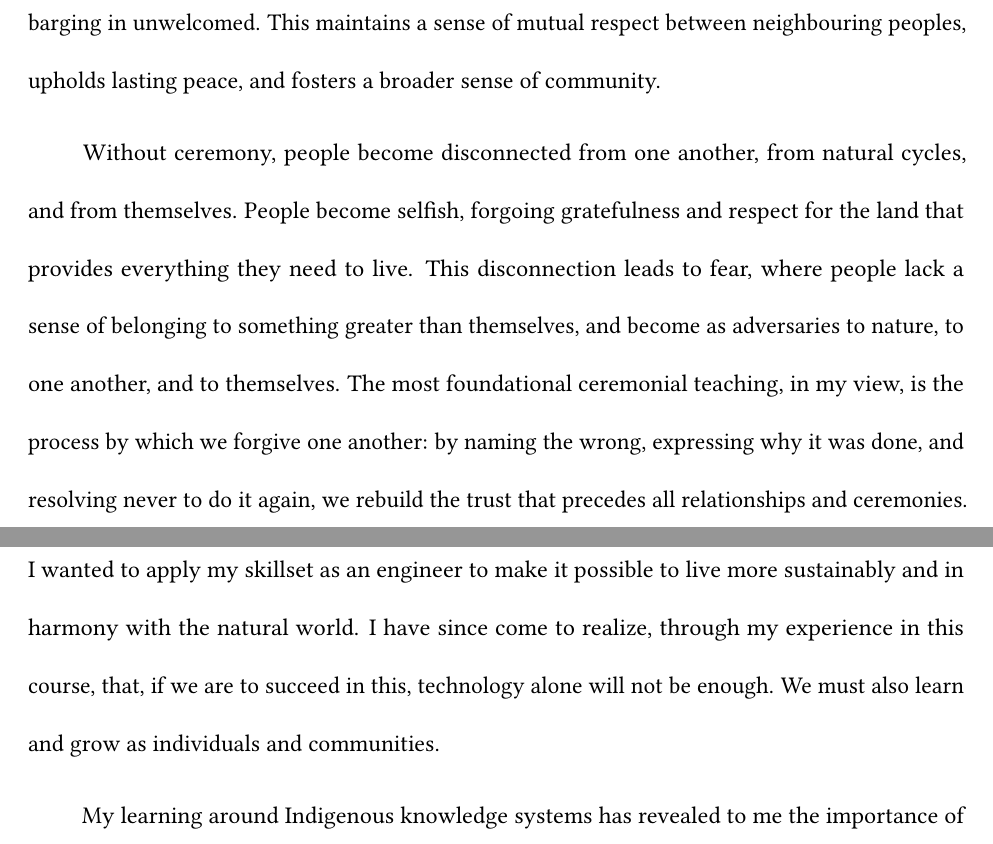
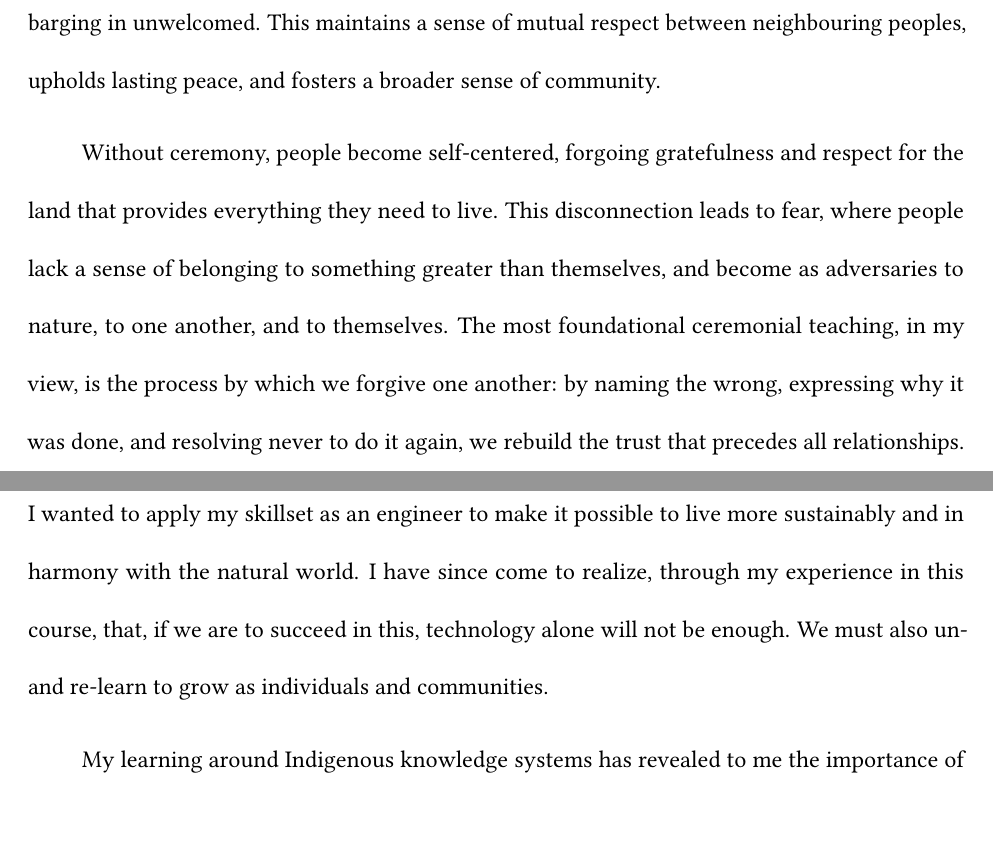
Before and after one commit to JLefebvre55/ERST2601-LearningJournal2, a LaTeX document (LearningJournal2.tex): two parts of pages 4 and 12 of 13, joined at a grey line, cut so that both start at the same text, the shorter picture padded with empty space. Compiled offline with pdfLaTeX.

Commit message:
Revisions

```diff
--- a/LearningJournal2.tex
+++ b/LearningJournal2.tex
@@ -100,7 +100,7 @@
 
 \hspace{24pt} Ceremonial life unites people through shared experience and is foundational to maintaining culture and tradition. The most fundamental aspect of ceremony includes the protocols of everyday living, including giving thanks to one another and the land, the sharing of food, and the gifting of tobacco. One of my favourite examples of this is the "forest's edge" custom, where visitors to a village stop at the edge of a clearing and light a smokey fire to signal their arrival, rather than barging in unwelcomed. This maintains a sense of mutual respect between neighbouring peoples, upholds lasting peace, and fosters a broader sense of community.
 
-\hspace{24pt} Without ceremony, people become disconnected from one another,  from natural cycles, and from themselves. People become selfish, forgoing gratefulness and respect for the land that provides everything they need to live. This disconnection leads to fear, where people lack a sense of belonging to something greater than themselves, and become as adversaries to nature, to one another, and to themselves. The most foundational ceremonial teaching, in my view, is the process by which we forgive one another: by naming the wrong, expressing why it was done, and resolving never to do it again, we rebuild the trust that precedes all relationships and ceremonies.
+\hspace{24pt} Without ceremony, people become self-centered, forgoing gratefulness and respect for the land that provides everything they need to live. This disconnection leads to fear, where people lack a sense of belonging to something greater than themselves, and become as adversaries to nature, to one another, and to themselves. The most foundational ceremonial teaching, in my view, is the process by which we forgive one another: by naming the wrong, expressing why it was done, and resolving never to do it again, we rebuild the trust that precedes all relationships.
 
 \section{On Treaties}
 
@@ -209,7 +209,7 @@ Finally, I found it interesting how each plant species' individual physiology re
 
 \section{On This Learning Journal}
 
-\hspace{24pt} When I came to Trent University to study environmental science and sustainable agriculture, I did so with the intention of learning to solve problems using scientific and technological means. I wanted to apply my skillset as an engineer to make it possible to live more sustainably and in harmony with the natural world. I have since come to realize, through my experience in this course, that, if we are to succeed in this, technology alone will not be enough. We must also learn and grow as individuals and communities.
+\hspace{24pt} When I came to Trent University to study environmental science and sustainable agriculture, I did so with the intention of learning to solve problems using scientific and technological means. I wanted to apply my skillset as an engineer to make it possible to live more sustainably and in harmony with the natural world. I have since come to realize, through my experience in this course, that, if we are to succeed in this, technology alone will not be enough. We must also un- and re-learn to grow as individuals and communities.
 
 \hspace{24pt} My learning around Indigenous knowledge systems has revealed to me the importance of shared narratives in the development of mutual understanding, whether that relates to ceremony, to treaties, or to sustainable development in the 21st century. Without a uniting framework of being and becoming, we are fragmented and divided about who we are and what we ought to do - individually, communally, and as a species. I have learned that this is due to the processes of colonization, which have disconnected people from the land and made it nearly impossible to live in place.
 
```
Also changed, not shown: LearningJournal2.pdf, LearningJournal2.tex (4 more changed lines).
